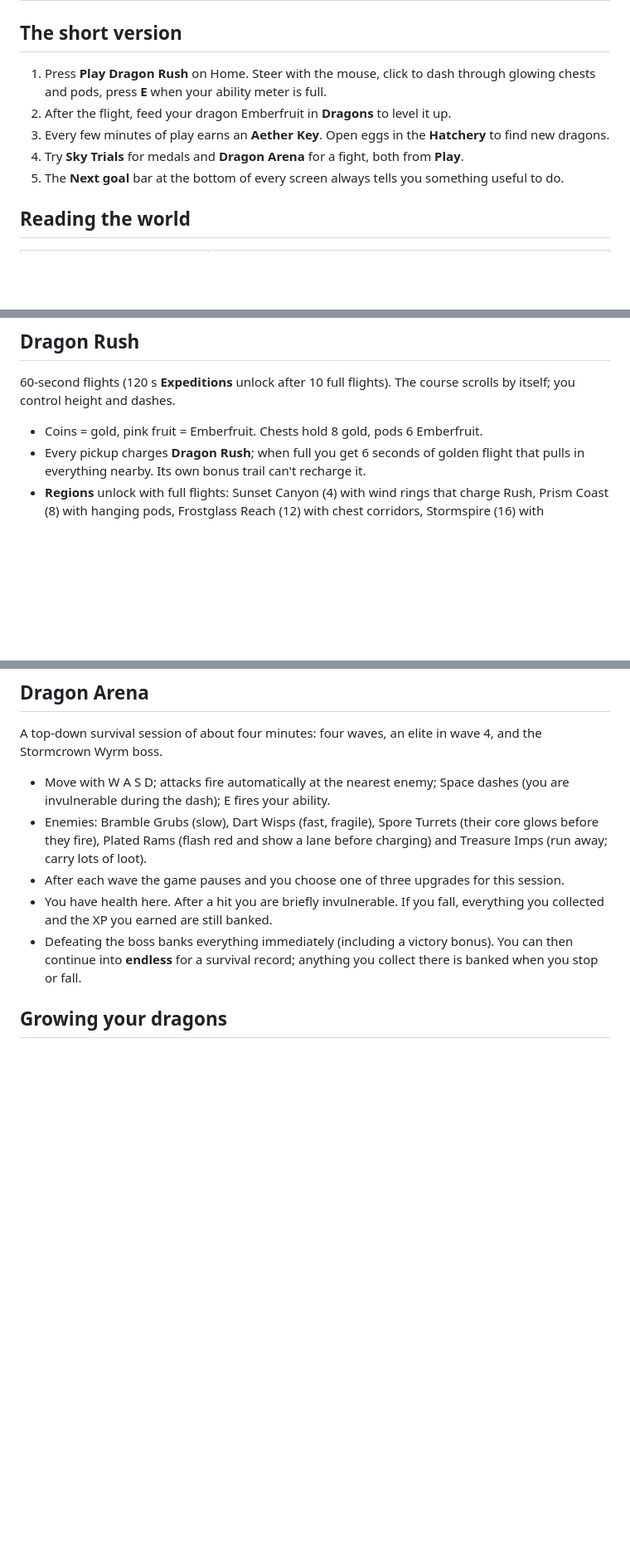
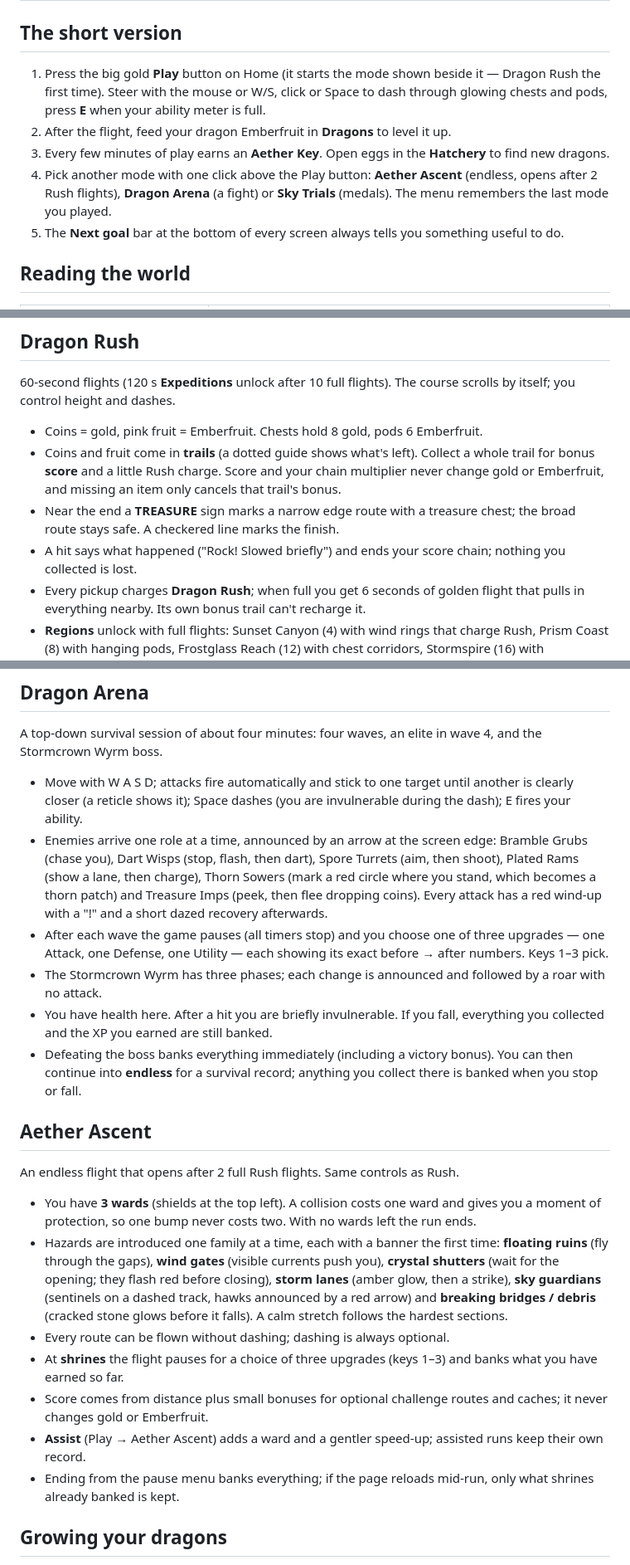
Before and after one commit to georrrgess-jpg/Dragon-Rush, a Markdown page: docs/PLAYER_GUIDE.md, 3 parts joined by grey strips. Shown at 83% size. Rendered like a GitHub page; blank space fills up the shorter version.

Commit message:
Player guide for Update 5: menu Play button and modes, Rush trails/treasure/score, Arena roles and upgrades, Aether Ascent, accessibility settings
Co-Authored-By: Claude Opus 5.5 <noreply@anthropic.com>
Claude-Session: https://claude.ai/code/session_01NudHA49pTs42TBJMDyzHjS

```diff
--- a/docs/PLAYER_GUIDE.md
+++ b/docs/PLAYER_GUIDE.md
@@ -2,10 +2,10 @@
 
 ## The short version
 
-1. Press **Play Dragon Rush** on Home. Steer with the mouse, click to dash through glowing chests and pods, press **E** when your ability meter is full.
+1. Press the big gold **Play** button on Home (it starts the mode shown beside it — Dragon Rush the first time). Steer with the mouse or W/S, click or Space to dash through glowing chests and pods, press **E** when your ability meter is full.
 2. After the flight, feed your dragon Emberfruit in **Dragons** to level it up.
 3. Every few minutes of play earns an **Aether Key**. Open eggs in the **Hatchery** to find new dragons.
-4. Try **Sky Trials** for medals and **Dragon Arena** for a fight, both from **Play**.
+4. Pick another mode with one click above the Play button: **Aether Ascent** (endless, opens after 2 Rush flights), **Dragon Arena** (a fight) or **Sky Trials** (medals). The menu remembers the last mode you played.
 5. The **Next goal** bar at the bottom of every screen always tells you something useful to do.
 
 ## Reading the world
@@ -22,6 +22,9 @@
 60-second flights (120 s **Expeditions** unlock after 10 full flights). The course scrolls by itself; you control height and dashes.
 
 - Coins = gold, pink fruit = Emberfruit. Chests hold 8 gold, pods 6 Emberfruit.
+- Coins and fruit come in **trails** (a dotted guide shows what's left). Collect a whole trail for bonus **score** and a little Rush charge. Score and your chain multiplier never change gold or Emberfruit, and missing an item only cancels that trail's bonus.
+- Near the end a **TREASURE** sign marks a narrow edge route with a treasure chest; the broad route stays safe. A checkered line marks the finish.
+- A hit says what happened ("Rock! Slowed briefly") and ends your score chain; nothing you collected is lost.
 - Every pickup charges **Dragon Rush**; when full you get 6 seconds of golden flight that pulls in everything nearby. Its own bonus trail can't recharge it.
 - **Regions** unlock with full flights: Sunset Canyon (4) with wind rings that charge Rush, Prism Coast (8) with hanging pods, Frostglass Reach (12) with chest corridors, Stormspire (16) with telegraphed lightning.
 - Ending a flight early from the pause menu banks what you collected. Reloading the page mid-flight loses that flight's haul.
@@ -39,11 +42,24 @@
 
 A top-down survival session of about four minutes: four waves, an elite in wave 4, and the Stormcrown Wyrm boss.
 
-- Move with W A S D; attacks fire automatically at the nearest enemy; Space dashes (you are invulnerable during the dash); E fires your ability.
-- Enemies: Bramble Grubs (slow), Dart Wisps (fast, fragile), Spore Turrets (their core glows before they fire), Plated Rams (flash red and show a lane before charging) and Treasure Imps (run away; carry lots of loot).
-- After each wave the game pauses and you choose one of three upgrades for this session.
+- Move with W A S D; attacks fire automatically and stick to one target until another is clearly closer (a reticle shows it); Space dashes (you are invulnerable during the dash); E fires your ability.
+- Enemies arrive one role at a time, announced by an arrow at the screen edge: Bramble Grubs (chase you), Dart Wisps (stop, flash, then dart), Spore Turrets (aim, then shoot), Plated Rams (show a lane, then charge), Thorn Sowers (mark a red circle where you stand, which becomes a thorn patch) and Treasure Imps (peek, then flee dropping coins). Every attack has a red wind-up with a "!" and a short dazed recovery afterwards.
+- After each wave the game pauses (all timers stop) and you choose one of three upgrades — one Attack, one Defense, one Utility — each showing its exact before → after numbers. Keys 1–3 pick.
+- The Stormcrown Wyrm has three phases; each change is announced and followed by a roar with no attack.
 - You have health here. After a hit you are briefly invulnerable. If you fall, everything you collected and the XP you earned are still banked.
 - Defeating the boss banks everything immediately (including a victory bonus). You can then continue into **endless** for a survival record; anything you collect there is banked when you stop or fall.
+
+## Aether Ascent
+
+An endless flight that opens after 2 full Rush flights. Same controls as Rush.
+
+- You have **3 wards** (shields at the top left). A collision costs one ward and gives you a moment of protection, so one bump never costs two. With no wards left the run ends.
+- Hazards are introduced one family at a time, each with a banner the first time: **floating ruins** (fly through the gaps), **wind gates** (visible currents push you), **crystal shutters** (wait for the opening; they flash red before closing), **storm lanes** (amber glow, then a strike), **sky guardians** (sentinels on a dashed track, hawks announced by a red arrow) and **breaking bridges / debris** (cracked stone glows before it falls). A calm stretch follows the hardest sections.
+- Every route can be flown without dashing; dashing is always optional.
+- At **shrines** the flight pauses for a choice of three upgrades (keys 1–3) and banks what you have earned so far.
+- Score comes from distance plus small bonuses for optional challenge routes and caches; it never changes gold or Emberfruit.
+- **Assist** (Play → Aether Ascent) adds a ward and a gentler speed-up; assisted runs keep their own record.
+- Ending from the pause menu banks everything; if the page reloads mid-run, only what shrines already banked is kept.
 
 ## Growing your dragons
 
```
Also changed, not shown: other parts of docs/PLAYER_GUIDE.md (+1 -1 lines).
